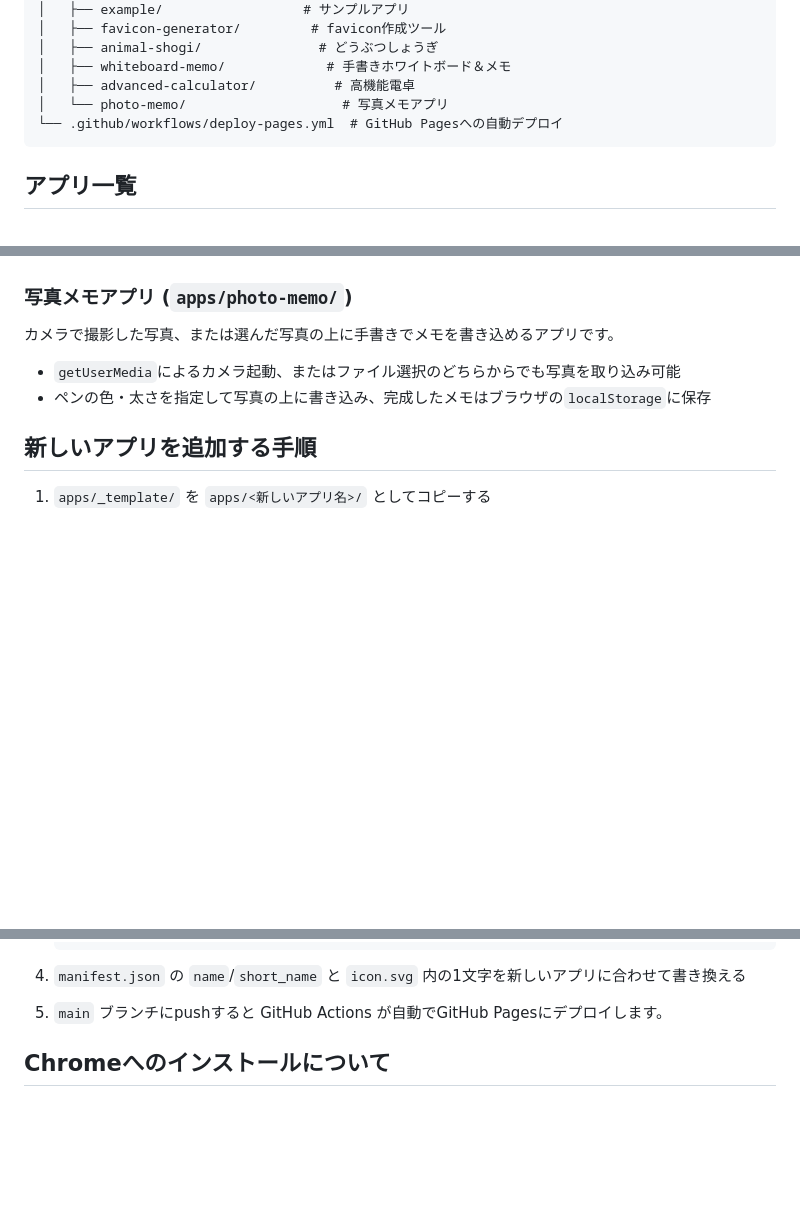
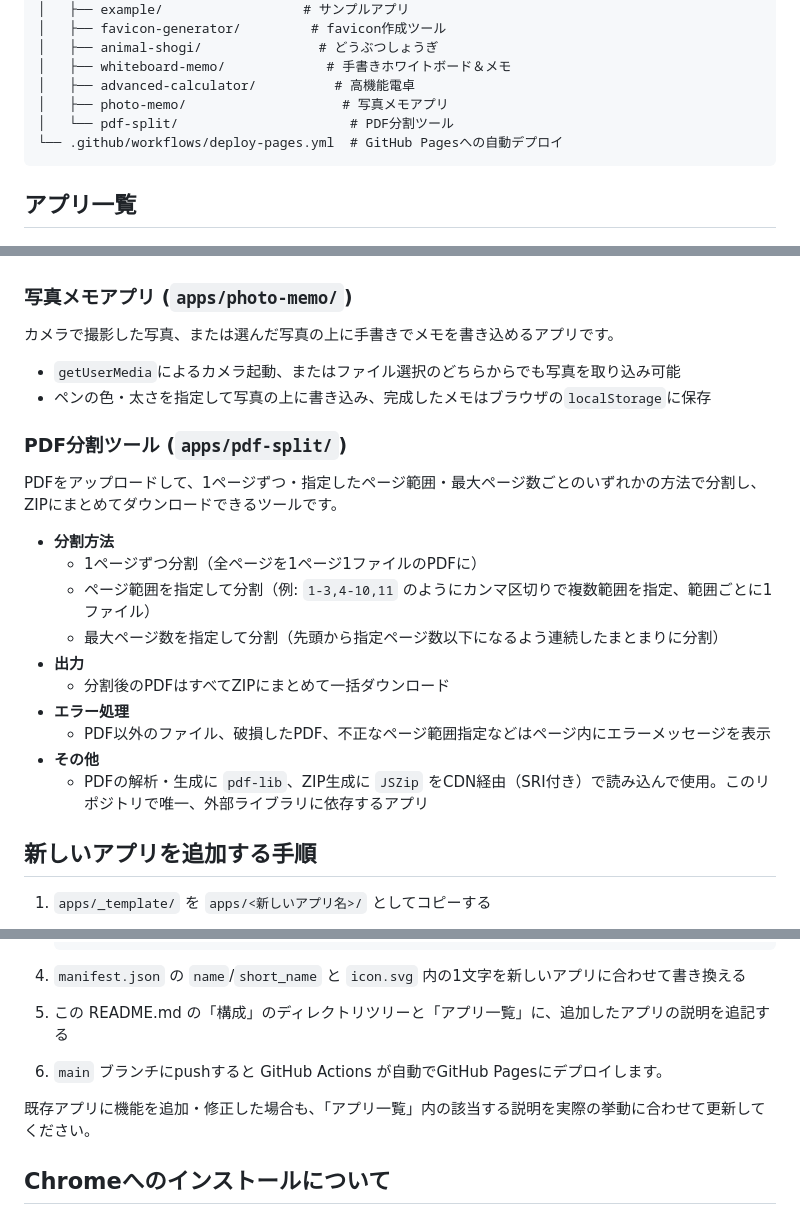
Before and after one commit to toshi0907/web-tools, a Markdown page: README.md, 3 parts joined by grey strips. Rendered like a GitHub page; blank space fills up the shorter version.

Commit message:
READMEにPDF分割ツールを追記し、README更新ルールを明文化
README.mdの構成/アプリ一覧にPDF分割ツールの説明を追加。
CLAUDE.mdに、新規アプリ作成・機能追加・機能修正の際はREADME.mdも
合わせて更新する旨を追記。

Co-Authored-By: Claude Sonnet 5 <noreply@anthropic.com>
Claude-Session: https://claude.ai/code/session_013q5ZnBKE815xtFcgJZ9maY

````diff
--- a/README.md
+++ b/README.md
@@ -19,7 +19,8 @@
 │   ├── animal-shogi/               # どうぶつしょうぎ
 │   ├── whiteboard-memo/             # 手書きホワイトボード＆メモ
 │   ├── advanced-calculator/          # 高機能電卓
-│   └── photo-memo/                    # 写真メモアプリ
+│   ├── photo-memo/                    # 写真メモアプリ
+│   └── pdf-split/                      # PDF分割ツール
 └── .github/workflows/deploy-pages.yml  # GitHub Pagesへの自動デプロイ
 ```
 
@@ -82,6 +83,21 @@
 - `getUserMedia`によるカメラ起動、またはファイル選択のどちらからでも写真を取り込み可能
 - ペンの色・太さを指定して写真の上に書き込み、完成したメモはブラウザの`localStorage`に保存
 
+### PDF分割ツール (`apps/pdf-split/`)
+
+PDFをアップロードして、1ページずつ・指定したページ範囲・最大ページ数ごとのいずれかの方法で分割し、ZIPにまとめてダウンロードできるツールです。
+
+- **分割方法**
+  - 1ページずつ分割（全ページを1ページ1ファイルのPDFに）
+  - ページ範囲を指定して分割（例: `1-3,4-10,11` のようにカンマ区切りで複数範囲を指定、範囲ごとに1ファイル）
+  - 最大ページ数を指定して分割（先頭から指定ページ数以下になるよう連続したまとまりに分割）
+- **出力**
+  - 分割後のPDFはすべてZIPにまとめて一括ダウンロード
+- **エラー処理**
+  - PDF以外のファイル、破損したPDF、不正なページ範囲指定などはページ内にエラーメッセージを表示
+- **その他**
+  - PDFの解析・生成に `pdf-lib`、ZIP生成に `JSZip` をCDN経由（SRI付き）で読み込んで使用。このリポジトリで唯一、外部ライブラリに依存するアプリ
+
 ## 新しいアプリを追加する手順
 
 1. `apps/_template/` を `apps/<新しいアプリ名>/` としてコピーする
@@ -98,7 +114,10 @@
    ```
 
 4. `manifest.json` の `name`/`short_name` と `icon.svg` 内の1文字を新しいアプリに合わせて書き換える
-5. `main` ブランチにpushすると GitHub Actions が自動でGitHub Pagesにデプロイします。
+5. この README.md の「構成」のディレクトリツリーと「アプリ一覧」に、追加したアプリの説明を追記する
+6. `main` ブランチにpushすると GitHub Actions が自動でGitHub Pagesにデプロイします。
+
+既存アプリに機能を追加・修正した場合も、「アプリ一覧」内の該当する説明を実際の挙動に合わせて更新してください。
 
 ## Chromeへのインストールについて
 
````
Also changed, not shown: CLAUDE.md (+12 -1 lines).
